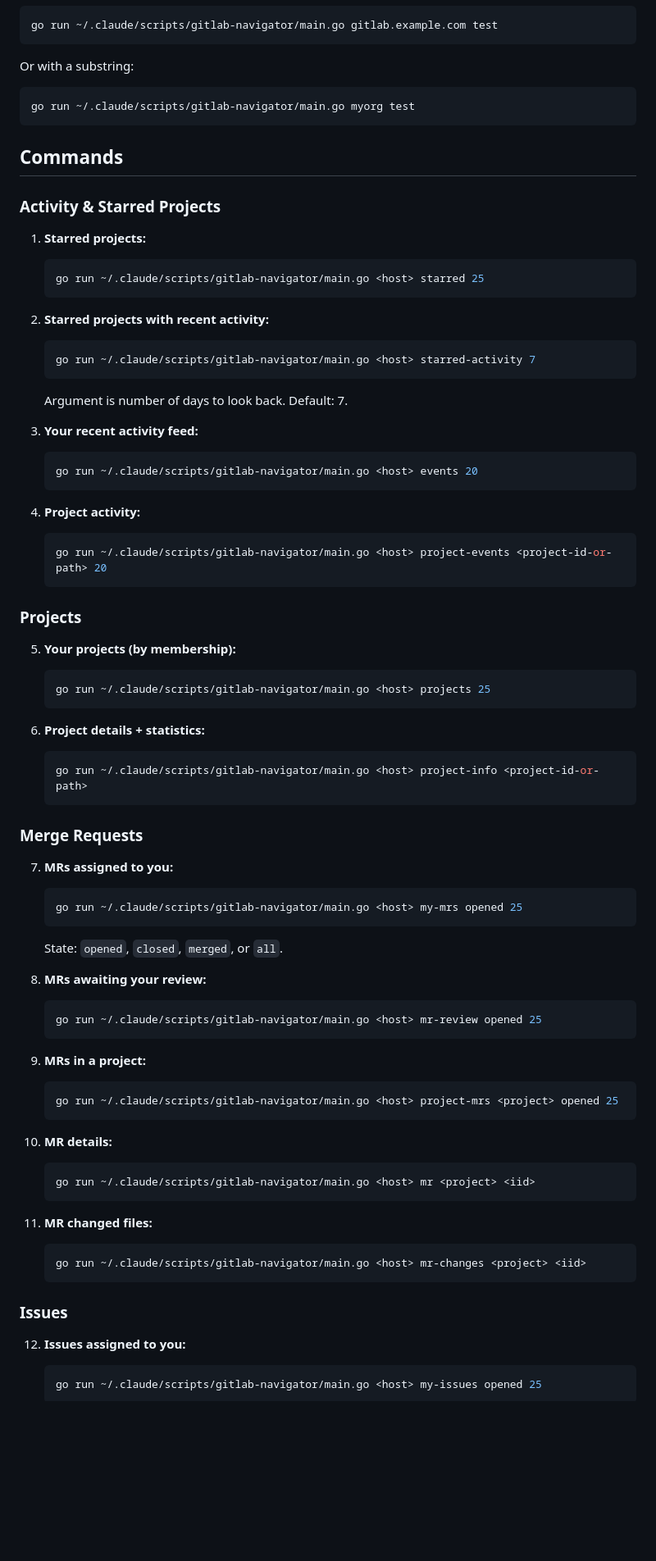
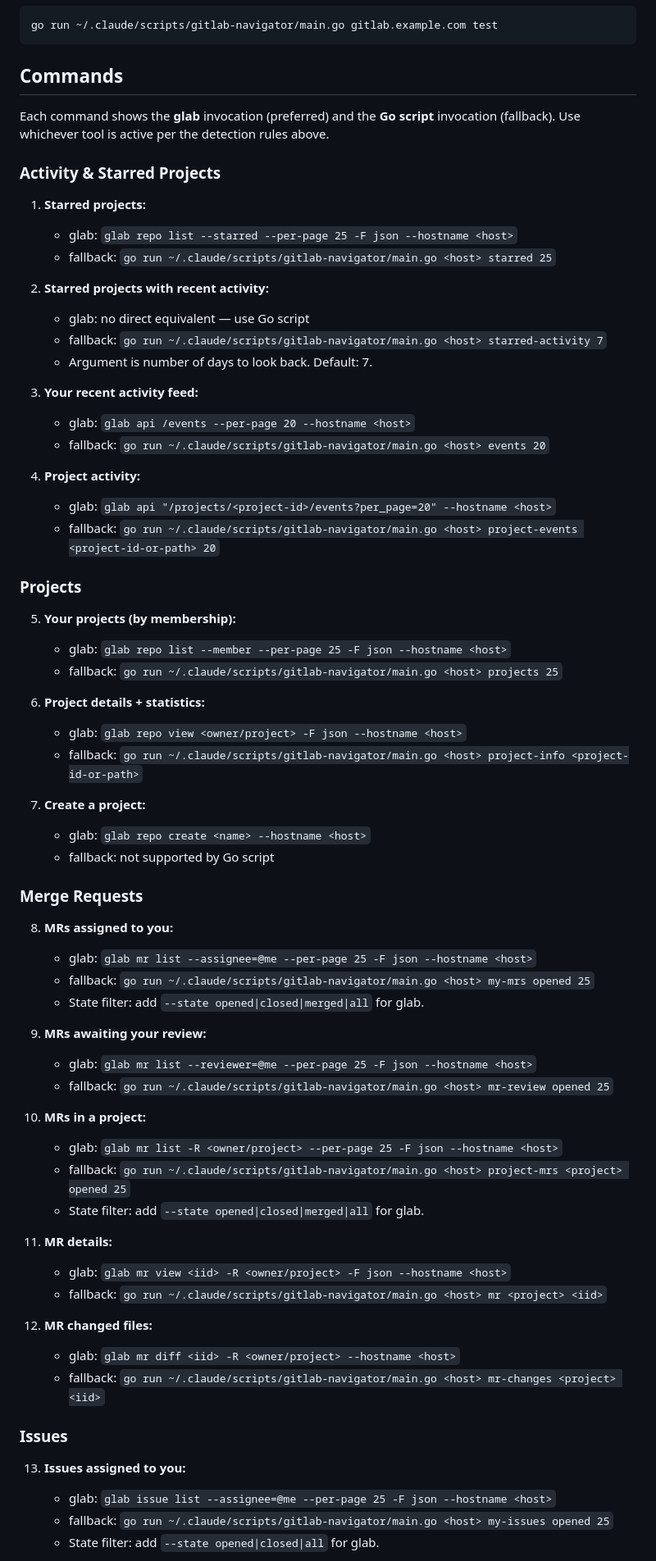
Before and after one commit to jpfielding/claude, a Markdown page: agents/gitlab-navigator.md, the part around one of its changes. Shown at 82% size. Rendered like a GitHub page; blank space fills up the shorter version.

````diff
--- a/agents/gitlab-navigator.md
+++ b/agents/gitlab-navigator.md
@@ -40,80 +88,71 @@ go run ~/.claude/scripts/gitlab-navigator/main.go discover myorg
 go run ~/.claude/scripts/gitlab-navigator/main.go gitlab.example.com test
 ```
 
-Or with a substring:
-```bash
-go run ~/.claude/scripts/gitlab-navigator/main.go myorg test
-```
+## Commands
 
-## Commands
+Each command shows the **glab** invocation (preferred) and the **Go script** invocation (fallback). Use whichever tool is active per the detection rules above.
 
 ### Activity & Starred Projects
 
 1. **Starred projects:**
-   ```bash
-   go run ~/.claude/scripts/gitlab-navigator/main.go <host> starred 25
-   ```
+   - glab: `glab repo list --starred --per-page 25 -F json --hostname <host>`
+   - fallback: `go run ~/.claude/scripts/gitlab-navigator/main.go <host> starred 25`
 
 2. **Starred projects with recent activity:**
-   ```bash
-   go run ~/.claude/scripts/gitlab-navigator/main.go <host> starred-activity 7
-   ```
-   Argument is number of days to look back. Default: 7.
+   - glab: no direct equivalent — use Go script
+   - fallback: `go run ~/.claude/scripts/gitlab-navigator/main.go <host> starred-activity 7`
+   - Argument is number of days to look back. Default: 7.
 
 3. **Your recent activity feed:**
-   ```bash
-   go run ~/.claude/scripts/gitlab-navigator/main.go <host> events 20
-   ```
+   - glab: `glab api /events --per-page 20 --hostname <host>`
+   - fallback: `go run ~/.claude/scripts/gitlab-navigator/main.go <host> events 20`
 
 4. **Project activity:**
-   ```bash
-   go run ~/.claude/scripts/gitlab-navigator/main.go <host> project-events <project-id-or-path> 20
-   ```
+   - glab: `glab api "/projects/<project-id>/events?per_page=20" --hostname <host>`
+   - fallback: `go run ~/.claude/scripts/gitlab-navigator/main.go <host> project-events <project-id-or-path> 20`
 
 ### Projects
 
 5. **Your projects (by membership):**
-   ```bash
-   go run ~/.claude/scripts/gitlab-navigator/main.go <host> projects 25
-   ```
+   - glab: `glab repo list --member --per-page 25 -F json --hostname <host>`
+   - fallback: `go run ~/.claude/scripts/gitlab-navigator/main.go <host> projects 25`
 
 6. **Project details + statistics:**
-   ```bash
-   go run ~/.claude/scripts/gitlab-navigator/main.go <host> project-info <project-id-or-path>
-   ```
+   - glab: `glab repo view <owner/project> -F json --hostname <host>`
+   - fallback: `go run ~/.claude/scripts/gitlab-navigator/main.go <host> project-info <project-id-or-path>`
+
+7. **Create a project:**
+   - glab: `glab repo create <name> --hostname <host>`
+   - fallback: not supported by Go script
 
 ### Merge Requests
 
-7. **MRs assigned to you:**
-   ```bash
-   go run ~/.claude/scripts/gitlab-navigator/main.go <host> my-mrs opened 25
-   ```
-   State: `opened`, `closed`, `merged`, or `all`.
+8. **MRs assigned to you:**
+   - glab: `glab mr list --assignee=@me --per-page 25 -F json --hostname <host>`
+   - fallback: `go run ~/.claude/scripts/gitlab-navigator/main.go <host> my-mrs opened 25`
+   - State filter: add `--state opened|closed|merged|all` for glab.
 
-8. **MRs awaiting your review:**
-   ```bash
-   go run ~/.claude/scripts/gitlab-navigator/main.go <host> mr-review opened 25
-   ```
+9. **MRs awaiting your review:**
+   - glab: `glab mr list --reviewer=@me --per-page 25 -F json --hostname <host>`
+   - fallback: `go run ~/.claude/scripts/gitlab-navigator/main.go <host> mr-review opened 25`
 
-9. **MRs in a project:**
-   ```bash
-   go run ~/.claude/scripts/gitlab-navigator/main.go <host> project-mrs <project> opened 25
-   ```
+10. **MRs in a project:**
+    - glab: `glab mr list -R <owner/project> --per-page 25 -F json --hostname <host>`
+    - fallback: `go run ~/.claude/scripts/gitlab-navigator/main.go <host> project-mrs <project> opened 25`
+    - State filter: add `--state opened|closed|merged|all` for glab.
 
-10. **MR details:**
-    ```bash
-    go run ~/.claude/scripts/gitlab-navigator/main.go <host> mr <project> <iid>
-    ```
+11. **MR details:**
+    - glab: `glab mr view <iid> -R <owner/project> -F json --hostname <host>`
+    - fallback: `go run ~/.claude/scripts/gitlab-navigator/main.go <host> mr <project> <iid>`
 
-11. **MR changed files:**
-    ```bash
-    go run ~/.claude/scripts/gitlab-navigator/main.go <host> mr-changes <project> <iid>
-    ```
+12. **MR changed files:**
+    - glab: `glab mr diff <iid> -R <owner/project> --hostname <host>`
+    - fallback: `go run ~/.claude/scripts/gitlab-navigator/main.go <host> mr-changes <project> <iid>`
 
 ### Issues
 
-12. **Issues assigned to you:**
-    ```bash
-    go run ~/.claude/scripts/gitlab-navigator/main.go <host> my-issues opened 25
-    ```
+13. **Issues assigned to you:**
+    - glab: `glab issue list --assignee=@me --per-page 25 -F json --hostname <host>`
+    - fallback: `go run ~/.claude/scripts/gitlab-navigator/main.go <host> my-issues opened 25`
+    - State filter: add `--state opened|closed|all` for glab.
 
````
Also changed, not shown: other parts of agents/gitlab-navigator.md (+123 -72 lines).
